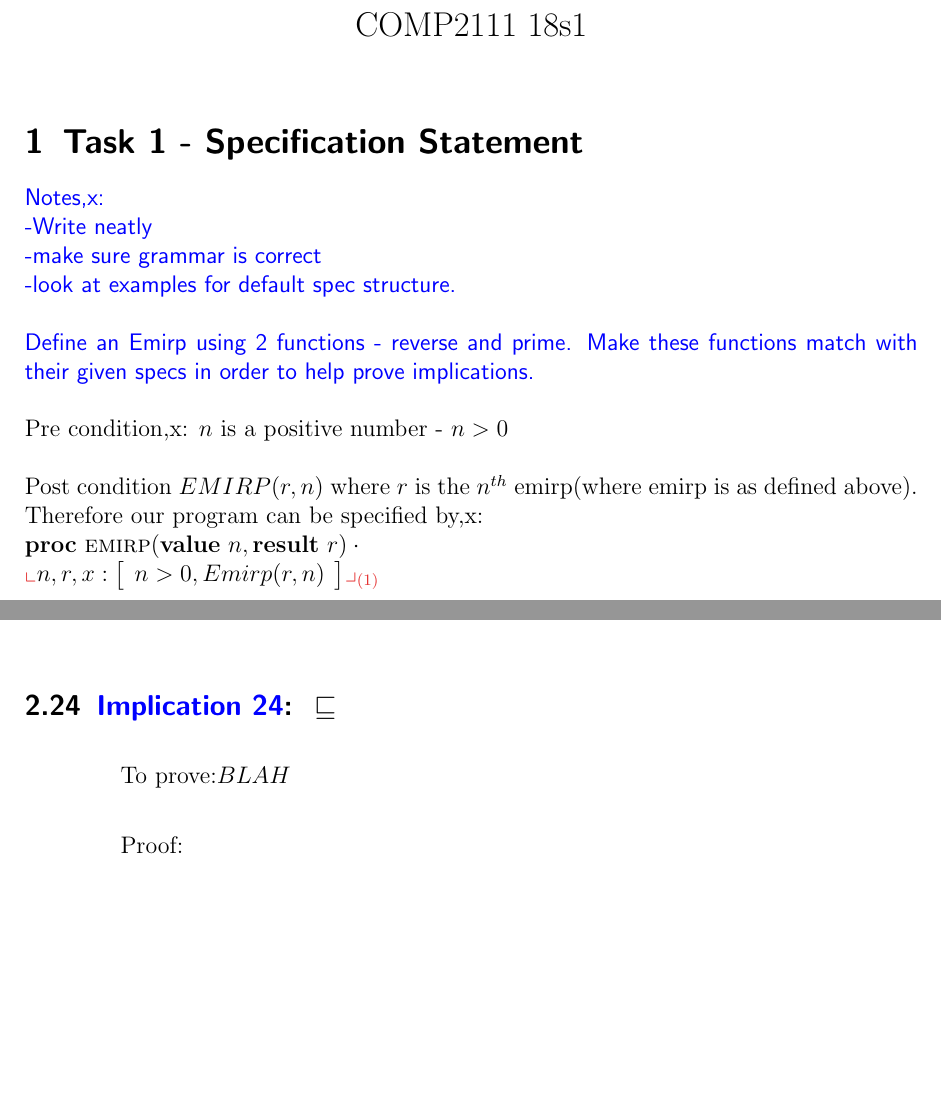
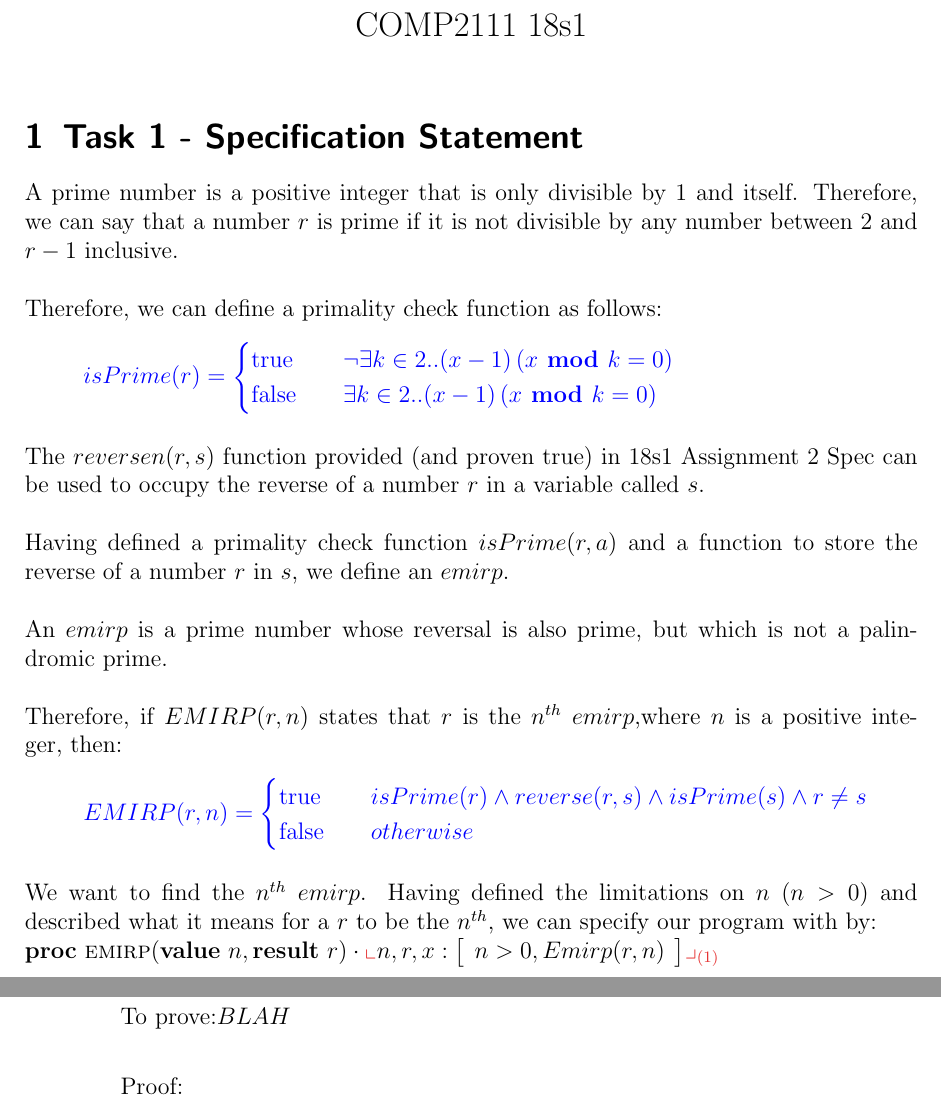
Before and after one commit to rahilagrawal-university-assignments/code_derivation, a LaTeX document (ass2_files/emirp.tex): two parts of pages 1 and 18 of 20 before the commit and two parts of pages 1 and 19 of 21 after it, joined at a grey line, cut so that both start at the same text, the shorter picture padded with empty space. Compiled offline with pdfLaTeX.

Commit message:
Spec statement added

```diff
--- a/ass2_files/emirp.tex
+++ b/ass2_files/emirp.tex
@@ -33,13 +33,29 @@
 
 \section{Task 1 - Specification Statement}
 \label{sec:task-1}
-\remark{Notes,x:\\-Write neatly\\-make sure grammar is correct\\-look at examples for default spec structure.}\\\\
-\remark{Define an Emirp using 2 functions - reverse and prime. Make these functions match with their given specs in order to help prove implications.}\\\\
-Pre condition,x: $n$ is a positive number - $n>0$\\\\
-Post condition $EMIRP(r,n)$ where $r$ is the $n^{th}$ emirp(where emirp is as defined above).
-Therefore our program can be specified by,x:\\
-$\PROC~\emirp(\VALUE~n, \RESULT~r)\cdot{}\\
- \qquad  \nt{n,r,x:\left[
+A prime number is a positive integer that is only divisible by 1 and itself. Therefore, we can say that a number $r$ is prime if it is not divisible by any number between 2 and $r-1$ inclusive.\\\\
+Therefore, we can define a primality check function as follows:
+\begin{gather*}
+  \color{blue}isPrime(r) =
+     \begin{cases}
+       \text{true} &\quad \neg\Exi{k \in 2..(x-1)}{x\textbf{ mod }k=0}\\
+       \text{false} &\quad  \Exi{k \in 2..(x-1)}{x\textbf{ mod }k=0}\\
+     \end{cases}
+\end{gather*}\\
+The $reversen(r,s)$ function provided (and proven true) in 18s1 Assignment 2 Spec can be used to occupy the reverse of a number $r$ in a variable called $s$.\\\\
+Having defined a primality check function $isPrime(r,a)$ and a function to store the reverse of a number $r$ in $s$, we define an $emirp$.\\\\
+An $emirp$ is a prime number whose reversal is also prime, but which is not a palindromic prime.\\\\
+Therefore, if $EMIRP(r,n)$ states that $r$ is the $n^{th}$ $emirp$,where $n$ is a positive integer, then:
+\begin{gather*}
+  \color{blue}EMIRP(r,n) =
+     \begin{cases}
+       \text{true} &\quad {isPrime(r) \And reverse(r,s) \And isPrime(s) \And r\neq s}\\
+       \text{false} &\quad  otherwise\\
+     \end{cases}
+\end{gather*}\\
+We want to find the $n^{th}$ $emirp$. Having defined the limitations on $n$ ($n>0$) and described what it means for a $r$ to be the $n^{th}$, we can specify our program with by:\\
+$\PROC~\emirp(\VALUE~n, \RESULT~r)\cdot{}
+ \nt{n,r,x:\left[
     \begin{array}{l}
       n>0, Emirp(r,n)
     \end{array}
```
Also changed, not shown: ass2_files/emirp.pdf, ass2_files/emirp.tex (5 more changed lines).
